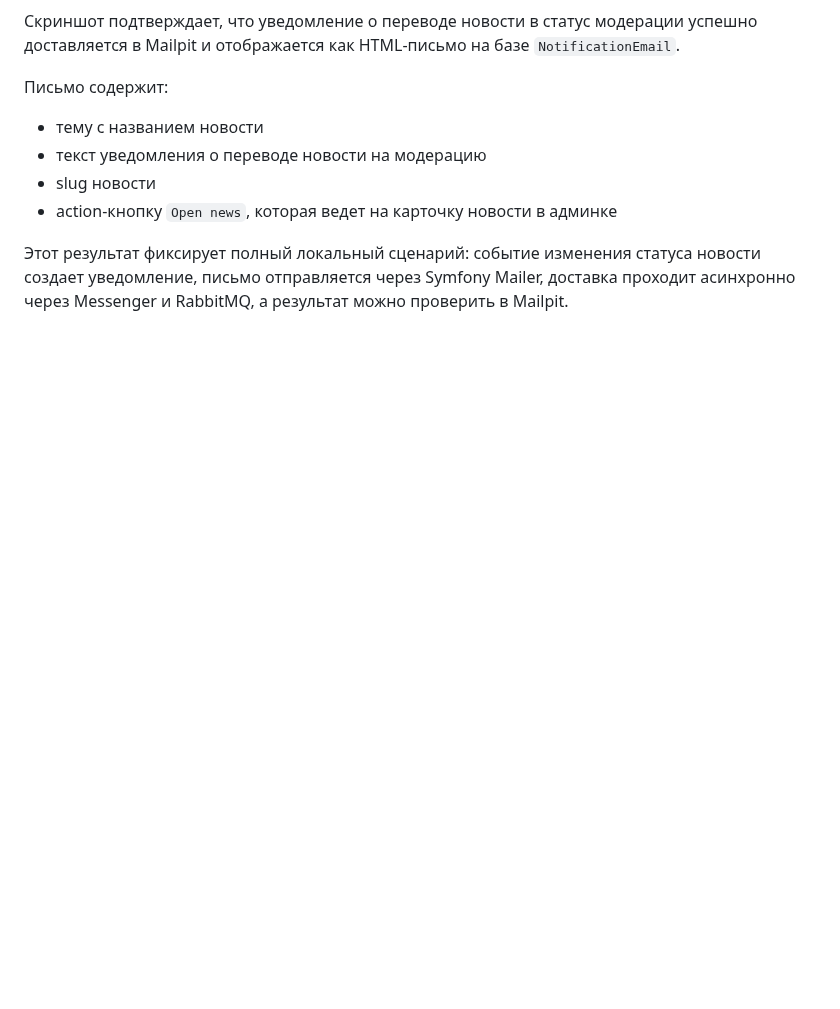
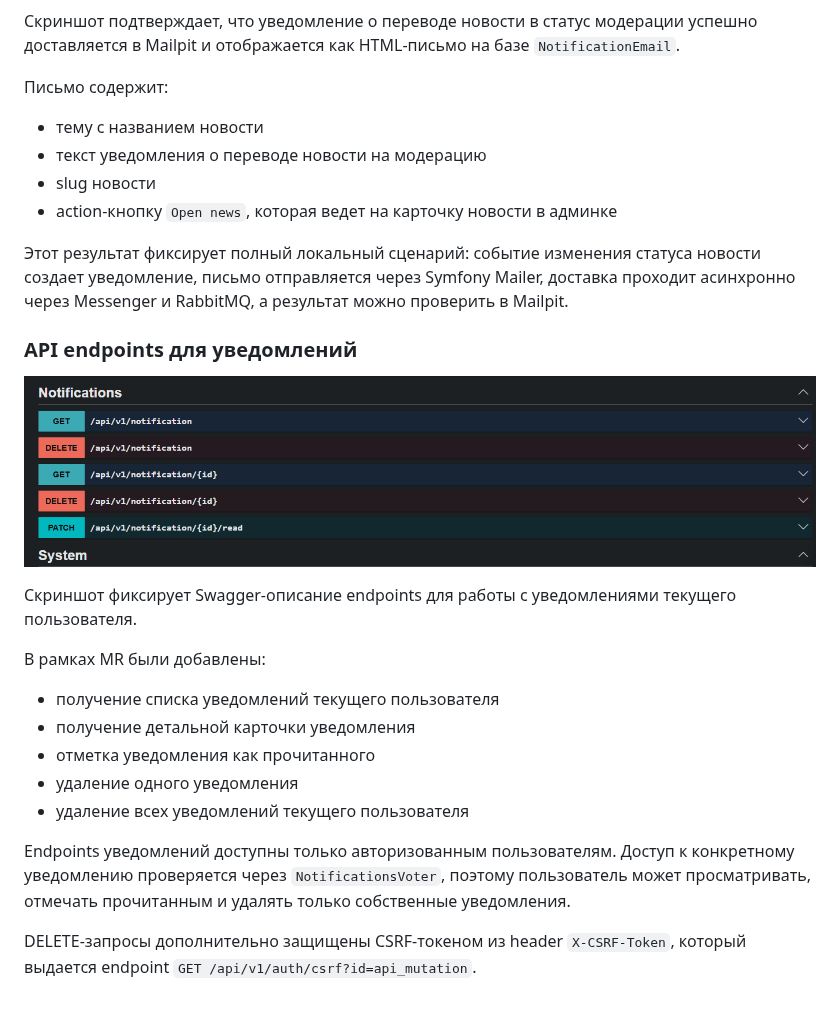
Before and after one commit to ivanserg0692/symfony2026, a Markdown page: symfony/docs/mr-task-4-ru.md, the part around the change. Rendered like a GitHub page; pictures changed too: symfony/docs/images/notification-endpoints.png (added); blank space fills up the shorter version.

Commit message:
task 4: add endpoints-docs

```diff
--- a/symfony/docs/mr-task-4-ru.md
+++ b/symfony/docs/mr-task-4-ru.md
@@ -50,3 +50,20 @@
 - action-кнопку `Open news`, которая ведет на карточку новости в админке
 
 Этот результат фиксирует полный локальный сценарий: событие изменения статуса новости создает уведомление, письмо отправляется через Symfony Mailer, доставка проходит асинхронно через Messenger и RabbitMQ, а результат можно проверить в Mailpit.
+
+### API endpoints для уведомлений
+
+![Notification endpoints in Swagger](images/notification-endpoints.png)
+
+Скриншот фиксирует Swagger-описание endpoints для работы с уведомлениями текущего пользователя.
+
+В рамках MR были добавлены:
+- получение списка уведомлений текущего пользователя
+- получение детальной карточки уведомления
+- отметка уведомления как прочитанного
+- удаление одного уведомления
+- удаление всех уведомлений текущего пользователя
+
+Endpoints уведомлений доступны только авторизованным пользователям. Доступ к конкретному уведомлению проверяется через `NotificationsVoter`, поэтому пользователь может просматривать, отмечать прочитанным и удалять только собственные уведомления.
+
+DELETE-запросы дополнительно защищены CSRF-токеном из header `X-CSRF-Token`, который выдается endpoint `GET /api/v1/auth/csrf?id=api_mutation`.
```
Also changed, not shown: symfony/docs/mr-task-4-en.md (+17 -0 lines).
